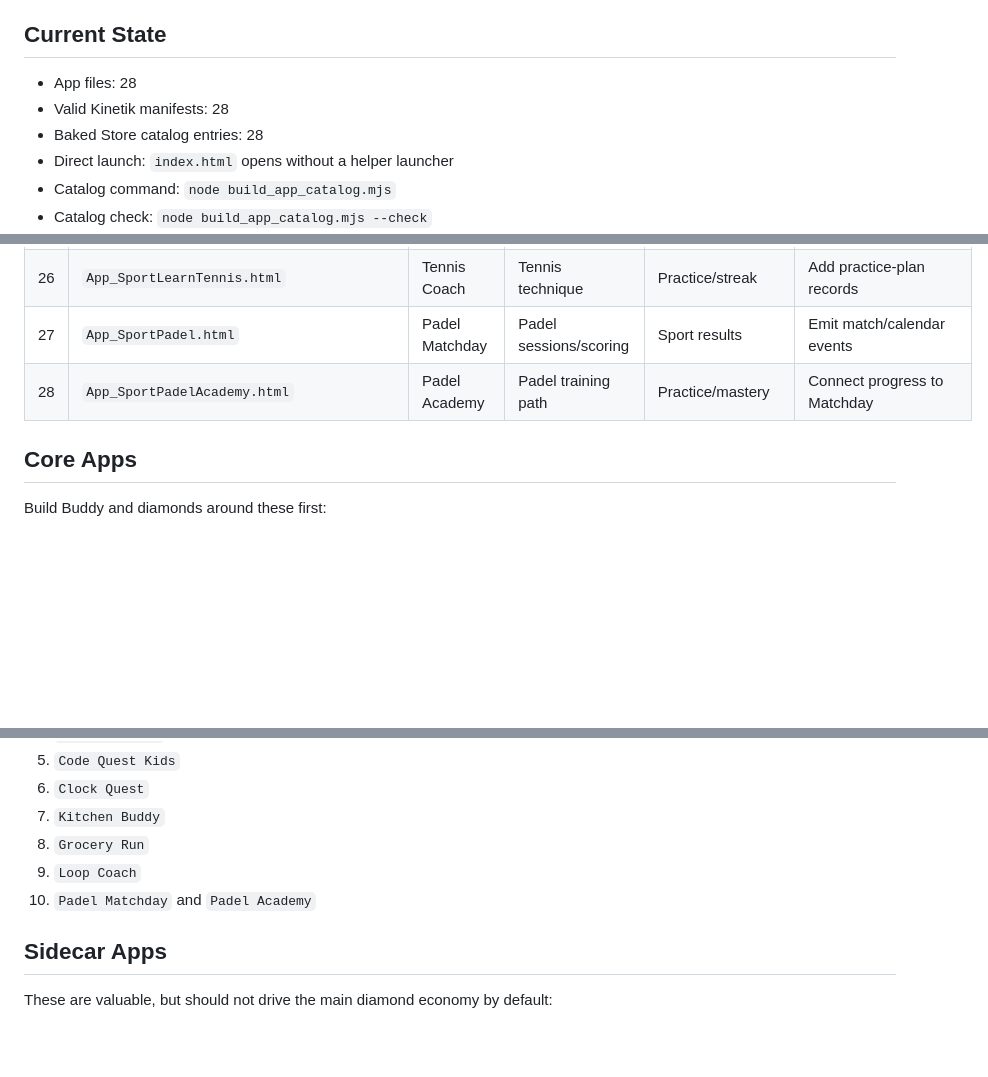
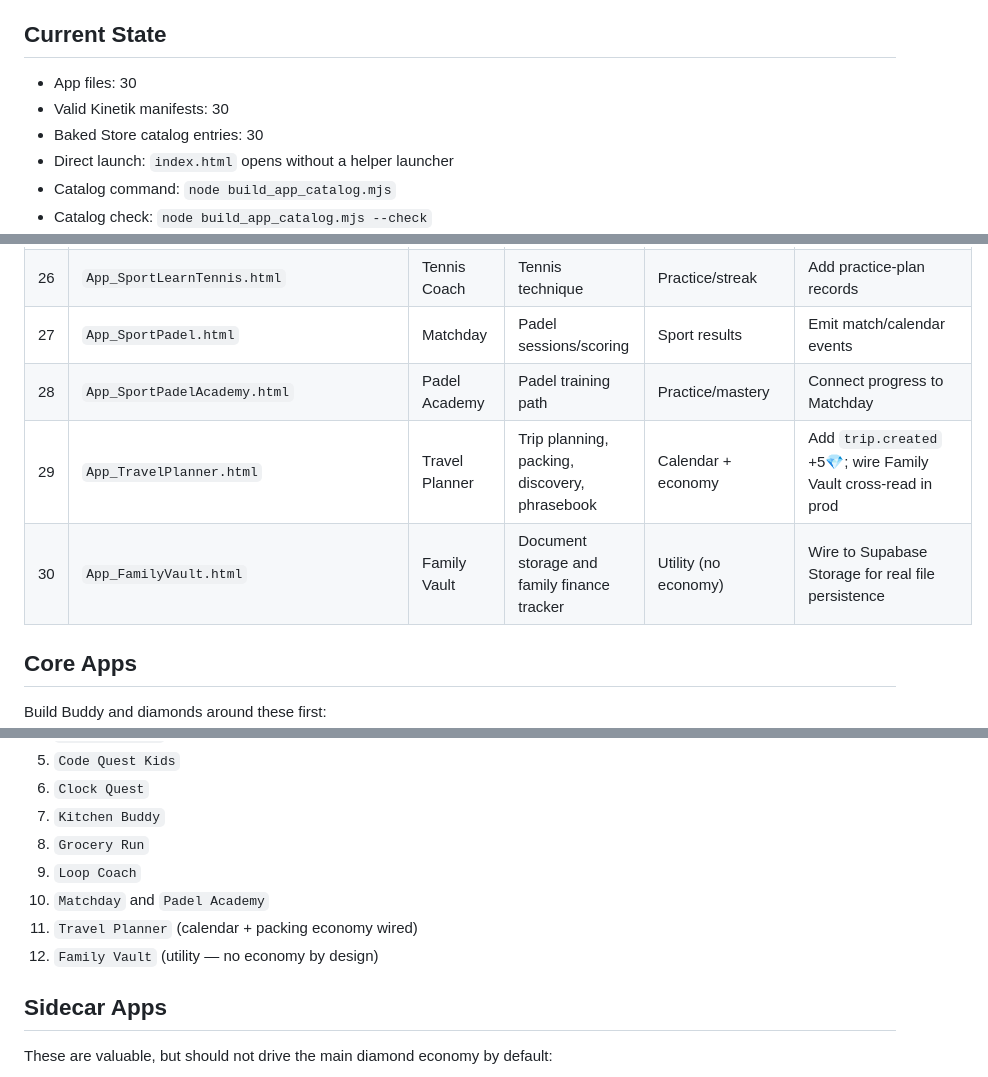
Before and after one commit to aldythsukapradja/kinetik.ai, a Markdown page: KINETIK_APP_AUDIT.md, 3 parts joined by grey strips. Rendered like a GitHub page; blank space fills up the shorter version.

```diff
--- a/KINETIK_APP_AUDIT.md
+++ b/KINETIK_APP_AUDIT.md
@@ -4,9 +4,9 @@ Last updated: 2026-06-18
 
 ## Current State
 
-- App files: 28
-- Valid Kinetik manifests: 28
-- Baked Store catalog entries: 28
+- App files: 30
+- Valid Kinetik manifests: 30
+- Baked Store catalog entries: 30
 - Direct launch: `index.html` opens without a helper launcher
 - Catalog command: `node build_app_catalog.mjs`
 - Catalog check: `node build_app_catalog.mjs --check`
@@ -71,8 +71,10 @@ App action
 | 24 | `App_SportBasketball.html` | Basketball Coach | Basketball technique | Practice/streak | Emit practice events |
 | 25 | `App_SportLearnGuitar.html` | Guitar Coach | Guitar practice | Practice/streak | Stay deterministic until audio exists |
 | 26 | `App_SportLearnTennis.html` | Tennis Coach | Tennis technique | Practice/streak | Add practice-plan records |
-| 27 | `App_SportPadel.html` | Padel Matchday | Padel sessions/scoring | Sport results | Emit match/calendar events |
+| 27 | `App_SportPadel.html` | Matchday | Padel sessions/scoring | Sport results | Emit match/calendar events |
 | 28 | `App_SportPadelAcademy.html` | Padel Academy | Padel training path | Practice/mastery | Connect progress to Matchday |
+| 29 | `App_TravelPlanner.html` | Travel Planner | Trip planning, packing, discovery, phrasebook | Calendar + economy | Add `trip.created` +5💎; wire Family Vault cross-read in prod |
+| 30 | `App_FamilyVault.html` | Family Vault | Document storage and family finance tracker | Utility (no economy) | Wire to Supabase Storage for real file persistence |
 
 ## Core Apps
 
@@ -87,7 +89,9 @@ Build Buddy and diamonds around these first:
 7. `Kitchen Buddy`
 8. `Grocery Run`
 9. `Loop Coach`
-10. `Padel Matchday` and `Padel Academy`
+10. `Matchday` and `Padel Academy`
+11. `Travel Planner` (calendar + packing economy wired)
+12. `Family Vault` (utility — no economy by design)
 
 ## Sidecar Apps
 
```
Also changed, not shown: other parts of KINETIK_APP_AUDIT.md (+3 -1 lines), KINETIK_APP_HOUSEKEEPING.md (+9 -3 lines), KINETIK_HANDOFF.md (+32 -8 lines).
